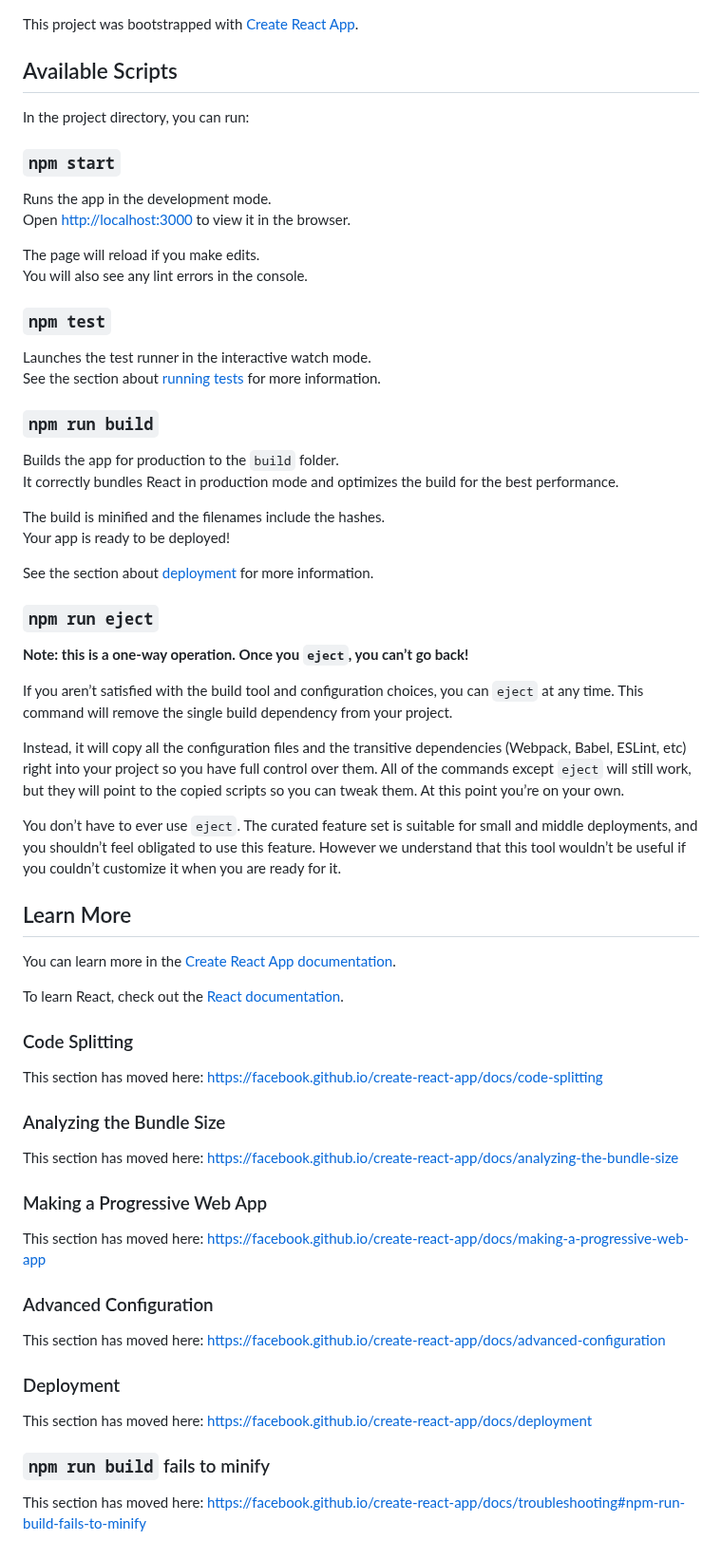
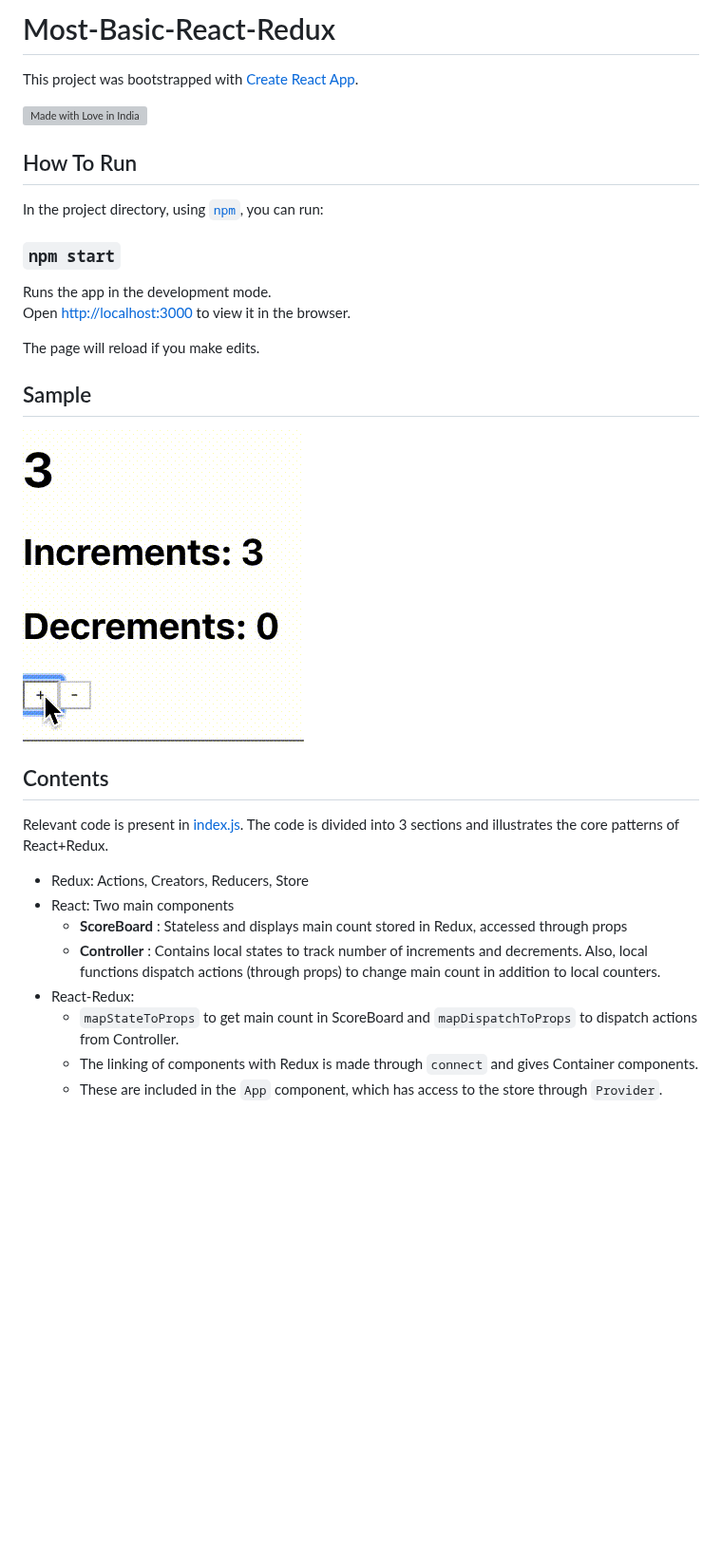
Before and after one commit to gpavanb1/Most-Basic-React-Redux, a Markdown page: README.md, the part around the change. Shown at 95% size. Rendered like a GitHub page; pictures changed too: sample/demo.gif (added); blank space fills up the shorter version; grey boxes are pictures that could not be loaded.

```diff
--- a/README.md
+++ b/README.md
@@ -1,8 +1,13 @@
+# Most-Basic-React-Redux
+
 This project was bootstrapped with [Create React App](https://github.com/facebook/create-react-app).
 
-## Available Scripts
 
-In the project directory, you can run:
+![Made with Love in India](https://madewithlove.org.in/badge.svg)
+
+## How To Run
+
+In the project directory, using [`npm`](https://nodejs.org/en/), you can run:
 
 ### `npm start`
 
@@ -10,59 +15,20 @@ Runs the app in the development mode.<br />
 Open [http://localhost:3000](http://localhost:3000) to view it in the browser.
 
 The page will reload if you make edits.<br />
-You will also see any lint errors in the console.
 
-### `npm test`
+## Sample
 
-Launches the test runner in the interactive watch mode.<br />
-See the section about [running tests](https://facebook.github.io/create-react-app/docs/running-tests) for more information.
+![](./sample/demo.gif)
 
-### `npm run build`
+## Contents
 
-Builds the app for production to the `build` folder.<br />
-It correctly bundles React in production mode and optimizes the build for the best performance.
+Relevant code is present in [index.js](./src/index.js). The code is divided into 3 sections and illustrates the core patterns of React+Redux.
 
-The build is minified and the filenames include the hashes.<br />
-Your app is ready to be deployed!
-
-See the section about [deployment](https://facebook.github.io/create-react-app/docs/deployment) for more information.
-
-### `npm run eject`
-
-**Note: this is a one-way operation. Once you `eject`, you can’t go back!**
-
-If you aren’t satisfied with the build tool and configuration choices, you can `eject` at any time. This command will remove the single build dependency from your project.
-
-Instead, it will copy all the configuration files and the transitive dependencies (Webpack, Babel, ESLint, etc) right into your project so you have full control over them. All of the commands except `eject` will still work, but they will point to the copied scripts so you can tweak them. At this point you’re on your own.
-
-You don’t have to ever use `eject`. The curated feature set is suitable for small and middle deployments, and you shouldn’t feel obligated to use this feature. However we understand that this tool wouldn’t be useful if you couldn’t customize it when you are ready for it.
-
-## Learn More
-
-You can learn more in the [Create React App documentation](https://facebook.github.io/create-react-app/docs/getting-started).
-
-To learn React, check out the [React documentation](https://reactjs.org/).
-
-### Code Splitting
-
-This section has moved here: https://facebook.github.io/create-react-app/docs/code-splitting
-
-### Analyzing the Bundle Size
-
-This section has moved here: https://facebook.github.io/create-react-app/docs/analyzing-the-bundle-size
-
-### Making a Progressive Web App
-
-This section has moved here: https://facebook.github.io/create-react-app/docs/making-a-progressive-web-app
-
-### Advanced Configuration
-
-This section has moved here: https://facebook.github.io/create-react-app/docs/advanced-configuration
-
-### Deployment
-
-This section has moved here: https://facebook.github.io/create-react-app/docs/deployment
-
-### `npm run build` fails to minify
-
-This section has moved here: https://facebook.github.io/create-react-app/docs/troubleshooting#npm-run-build-fails-to-minify
+* Redux: Actions, Creators, Reducers, Store
+* React: Two main components
+	- __ScoreBoard__ : Stateless and displays main count stored in Redux, accessed through props
+	- __Controller__ : Contains local states to track number of increments and decrements. Also, local functions dispatch actions (through props) to change main count in addition to local counters.
+* React-Redux:
+	- `mapStateToProps` to get main count in ScoreBoard and `mapDispatchToProps` to dispatch actions from Controller.
+	- The linking of components with Redux is made through `connect` and gives Container components.
+	- These are included in the `App` component, which has access to the store through `Provider`.
```
Also changed, not shown: 1 other file.
